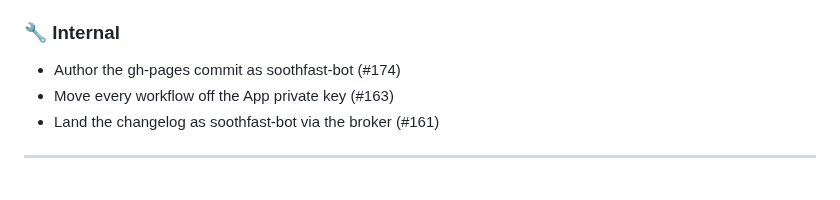
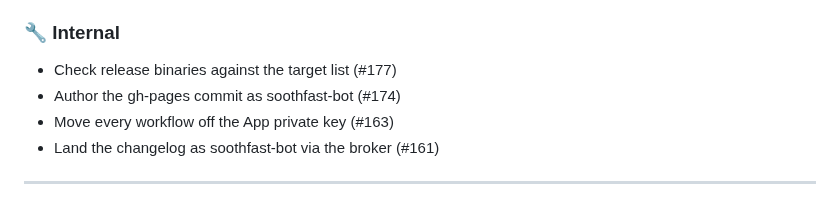
Before and after one commit to Verdenroz/soothfast, a Markdown page: CHANGELOG.md, the part around the change. Drawn GitHub-style.

Commit message:
docs: regenerate CHANGELOG.md (#181)
Automated CHANGELOG regeneration.

Co-authored-by: soothfast-bot[bot] <315033563+soothfast-bot[bot]@users.noreply.github.com>

```diff
--- a/CHANGELOG.md
+++ b/CHANGELOG.md
@@ -34,6 +34,7 @@
 
 ### 🔧 Internal
 
+- Check release binaries against the target list (#177)
 - Author the gh-pages commit as soothfast-bot (#174)
 - Move every workflow off the App private key (#163)
 - Land the changelog as soothfast-bot via the broker (#161)
```
